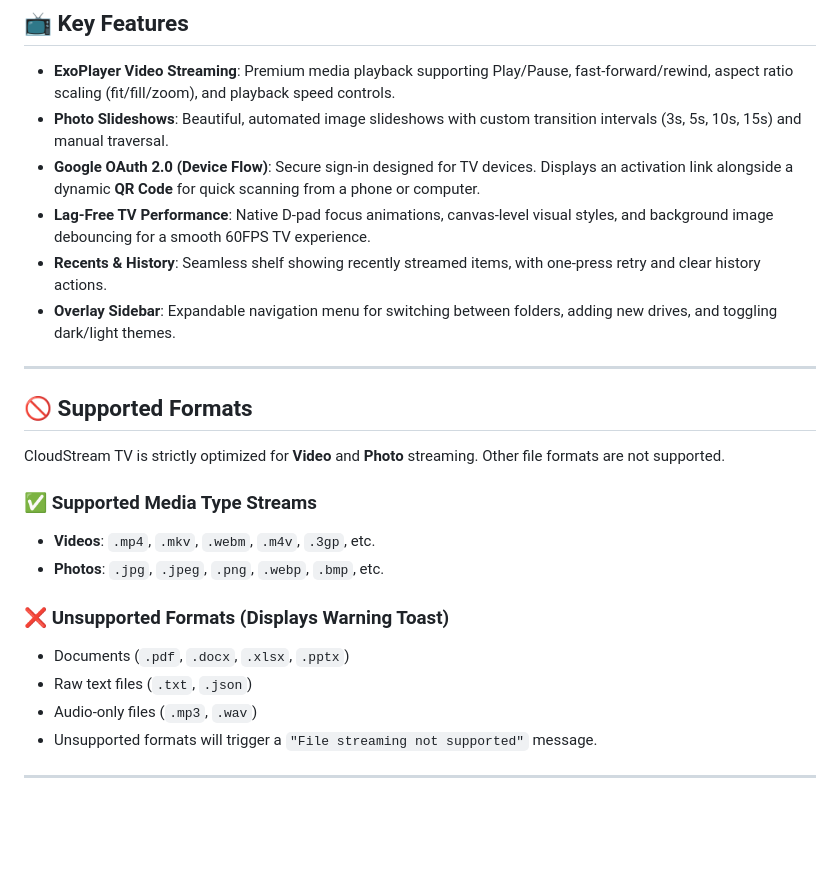
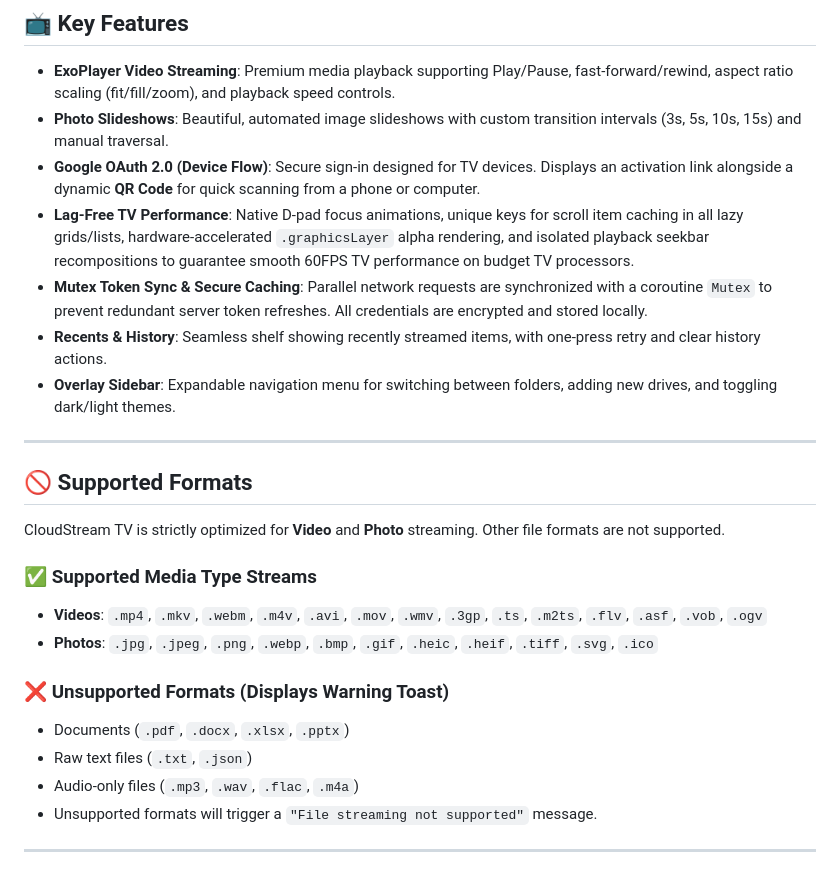
Before and after one commit to Rupam852/CloudStream-TV, a Markdown page: README.md, the part around the change. Drawn GitHub-style; blank space fills up the shorter version.

Commit message:
Update README.md features list and supported media formats

```diff
--- a/README.md
+++ b/README.md
@@ -12,7 +12,8 @@ CloudStream TV is a premium, native Android TV application built using **Kotlin*
 - **ExoPlayer Video Streaming**: Premium media playback supporting Play/Pause, fast-forward/rewind, aspect ratio scaling (fit/fill/zoom), and playback speed controls.
 - **Photo Slideshows**: Beautiful, automated image slideshows with custom transition intervals (3s, 5s, 10s, 15s) and manual traversal.
 - **Google OAuth 2.0 (Device Flow)**: Secure sign-in designed for TV devices. Displays an activation link alongside a dynamic **QR Code** for quick scanning from a phone or computer.
-- **Lag-Free TV Performance**: Native D-pad focus animations, canvas-level visual styles, and background image debouncing for a smooth 60FPS TV experience.
+- **Lag-Free TV Performance**: Native D-pad focus animations, unique keys for scroll item caching in all lazy grids/lists, hardware-accelerated `.graphicsLayer` alpha rendering, and isolated playback seekbar recompositions to guarantee smooth 60FPS TV performance on budget TV processors.
+- **Mutex Token Sync & Secure Caching**: Parallel network requests are synchronized with a coroutine `Mutex` to prevent redundant server token refreshes. All credentials are encrypted and stored locally.
 - **Recents & History**: Seamless shelf showing recently streamed items, with one-press retry and clear history actions.
 - **Overlay Sidebar**: Expandable navigation menu for switching between folders, adding new drives, and toggling dark/light themes.
 
@@ -23,13 +24,13 @@ CloudStream TV is a premium, native Android TV application built using **Kotlin*
 CloudStream TV is strictly optimized for **Video** and **Photo** streaming. Other file formats are not supported.
 
 ### ✅ Supported Media Type Streams
-- **Videos**: `.mp4`, `.mkv`, `.webm`, `.m4v`, `.3gp`, etc.
-- **Photos**: `.jpg`, `.jpeg`, `.png`, `.webp`, `.bmp`, etc.
+- **Videos**: `.mp4`, `.mkv`, `.webm`, `.m4v`, `.avi`, `.mov`, `.wmv`, `.3gp`, `.ts`, `.m2ts`, `.flv`, `.asf`, `.vob`, `.ogv`
+- **Photos**: `.jpg`, `.jpeg`, `.png`, `.webp`, `.bmp`, `.gif`, `.heic`, `.heif`, `.tiff`, `.svg`, `.ico`
 
 ### ❌ Unsupported Formats (Displays Warning Toast)
 - Documents (`.pdf`, `.docx`, `.xlsx`, `.pptx`)
 - Raw text files (`.txt`, `.json`)
-- Audio-only files (`.mp3`, `.wav`)
+- Audio-only files (`.mp3`, `.wav`, `.flac`, `.m4a`)
 - Unsupported formats will trigger a `"File streaming not supported"` message.
 
 ---
```
